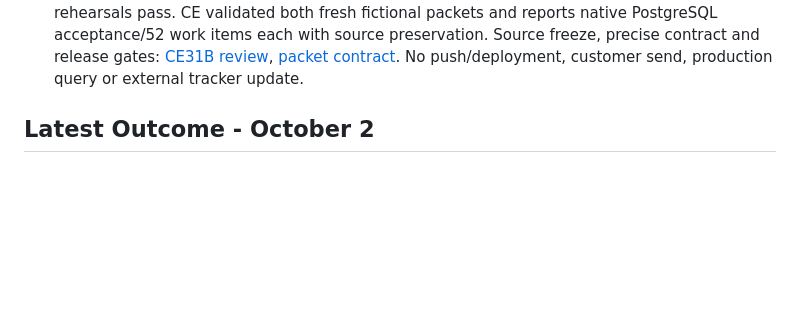
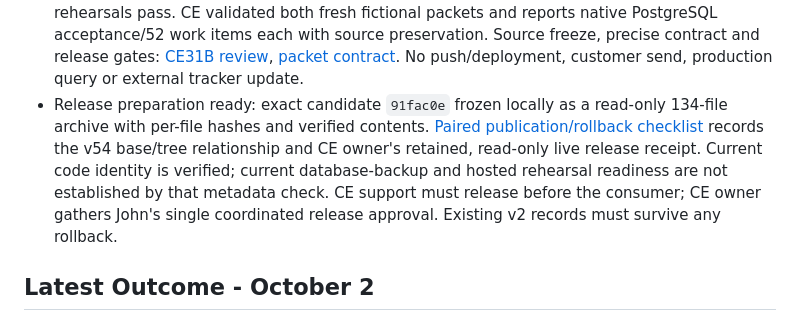
Before and after one commit to Sharpdots888/sharpdots-estimator, a Markdown page: docs/operating-map.md, the part around the change. Drawn GitHub-style; blank space fills up the shorter version.

Commit message:
Record frozen CE31B source package and coordinated release gate

```diff
--- a/docs/operating-map.md
+++ b/docs/operating-map.md
@@ -19,6 +19,14 @@
   Source freeze, precise contract and release gates:
   [CE31B review](ce31b-local-review.md), [packet contract](ce31b-pricing-contract.md).
   No push/deployment, customer send, production query or external tracker update.
+- Release preparation ready: exact candidate `91fac0e` frozen locally as a
+  read-only 134-file archive with per-file hashes and verified contents.
+  [Paired publication/rollback checklist](ce31b-release-candidate.md) records the
+  v54 base/tree relationship and CE owner's retained, read-only live release
+  receipt. Current code identity is verified; current database-backup and hosted
+  rehearsal readiness are not established by that metadata check.
+  CE support must release before the consumer; CE owner gathers John's single
+  coordinated release approval. Existing v2 records must survive any rollback.
 
 ## Latest Outcome - October 2
 
```
Also changed, not shown: docs/ce31b-release-candidate.md (added, +155 -0 lines).
